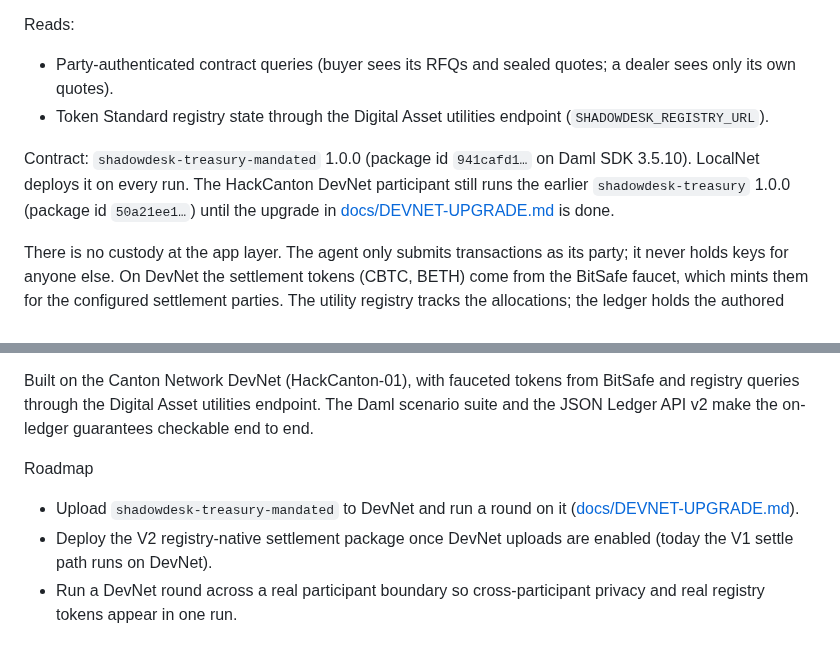
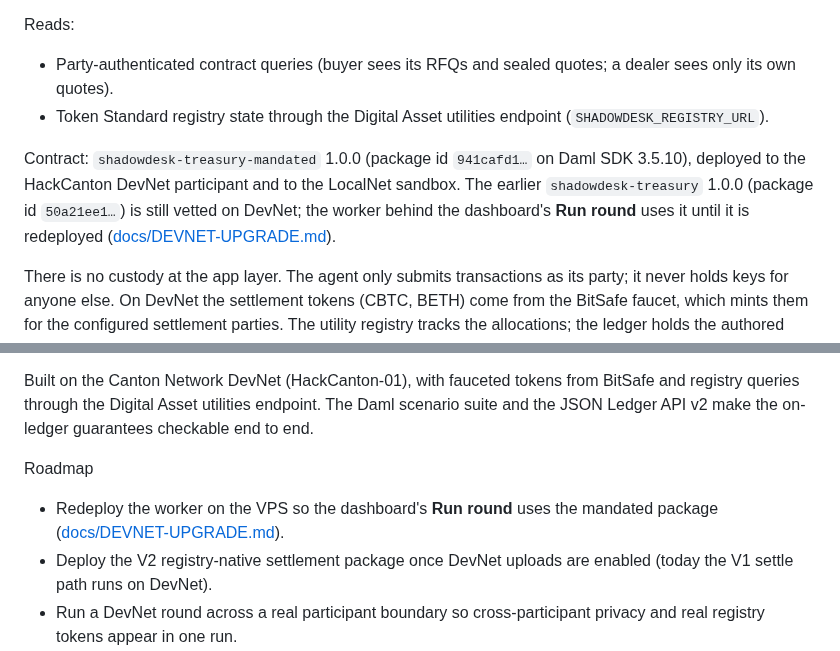
Before and after one commit to Saber1Y/ShadowDesk, a Markdown page: README.md, 2 parts joined by grey strips. Drawn GitHub-style.

```diff
--- a/README.md
+++ b/README.md
@@ -237,7 +238,7 @@ Reads:
 - Party-authenticated contract queries (buyer sees its RFQs and sealed quotes; a dealer sees only its own quotes).
 - Token Standard registry state through the Digital Asset utilities endpoint (`SHADOWDESK_REGISTRY_URL`).
 
-Contract: `shadowdesk-treasury-mandated` 1.0.0 (package id `941cafd1…` on Daml SDK 3.5.10). LocalNet deploys it on every run. The HackCanton DevNet participant still runs the earlier `shadowdesk-treasury` 1.0.0 (package id `50a21ee1…`) until the upgrade in [docs/DEVNET-UPGRADE.md](./docs/DEVNET-UPGRADE.md) is done.
+Contract: `shadowdesk-treasury-mandated` 1.0.0 (package id `941cafd1…` on Daml SDK 3.5.10), deployed to the HackCanton DevNet participant and to the LocalNet sandbox. The earlier `shadowdesk-treasury` 1.0.0 (package id `50a21ee1…`) is still vetted on DevNet; the worker behind the dashboard's **Run round** uses it until it is redeployed ([docs/DEVNET-UPGRADE.md](./docs/DEVNET-UPGRADE.md)).
 
 There is no custody at the app layer. The agent only submits transactions as its party; it never holds keys for anyone else. On DevNet the settlement tokens (CBTC, BETH) come from the BitSafe faucet, which mints them for the configured settlement parties. The utility registry tracks the allocations; the ledger holds the authored contracts.
 
@@ -426,7 +427,7 @@ Built on the Canton Network DevNet (HackCanton-01), with fauceted tokens from Bi
 
 Roadmap
 
-- Upload `shadowdesk-treasury-mandated` to DevNet and run a round on it ([docs/DEVNET-UPGRADE.md](./docs/DEVNET-UPGRADE.md)).
+- Redeploy the worker on the VPS so the dashboard's **Run round** uses the mandated package ([docs/DEVNET-UPGRADE.md](./docs/DEVNET-UPGRADE.md)).
 - Deploy the V2 registry-native settlement package once DevNet uploads are enabled (today the V1 settle path runs on DevNet).
 - Run a DevNet round across a real participant boundary so cross-participant privacy and real registry tokens appear in one run.
 - Add a third dealer, RFQ amendment, and cumulative mandate-spend enforcement.
```
Also changed, not shown: other parts of README.md (+5 -4 lines).
